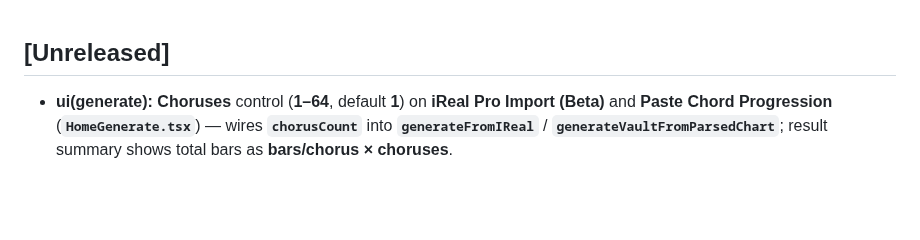
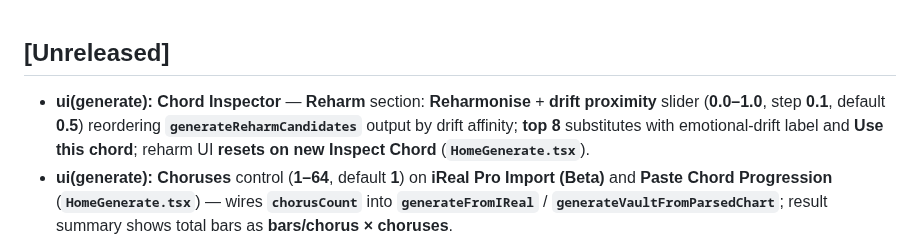
Before and after one commit to mikeb55/creative-engines, a Markdown page: docs/CHANGELOG.md, the part around the change. Rendered like a GitHub page; blank space fills up the shorter version.

```diff
--- a/docs/CHANGELOG.md
+++ b/docs/CHANGELOG.md
@@ -1,5 +1,6 @@
 ## [Unreleased]
 
+- **ui(generate):** **Chord Inspector** — **Reharm** section: **Reharmonise** + **drift proximity** slider (**0.0–1.0**, step **0.1**, default **0.5**) reordering **`generateReharmCandidates`** output by drift affinity; **top 8** substitutes with emotional-drift label and **Use this chord**; reharm UI **resets on new Inspect Chord** (**`HomeGenerate.tsx`**).
 - **ui(generate):** **Choruses** control (**1–64**, default **1**) on **iReal Pro Import (Beta)** and **Paste Chord Progression** (**`HomeGenerate.tsx`**) — wires **`chorusCount`** into **`generateFromIReal`** / **`generateVaultFromParsedChart`**; result summary shows total bars as **bars/chorus × choruses**.
 - **fix(desktop):** Esbuild **`external: ['@napi-rs/canvas']`** in **`apps/composer-os-desktop/scripts/build-api-bundle.js`** and **`build-desktop-ipc-bundle.js`** (with existing **`electron`** on IPC) so **`@napi-rs/canvas`** **`.node`** native bindings are resolved at runtime, not bundled.
 - **chore(desktop):** Rebuilt Windows desktop artifacts — **`release/Composer-OS.exe`** (portable) + **`release/Composer-OS-Setup.exe`** (NSIS) via **`npm run desktop:package-no-bump`** after the canvas external fix.
```
Also changed, not shown: CLAUDE.md (+2 -0 lines).
